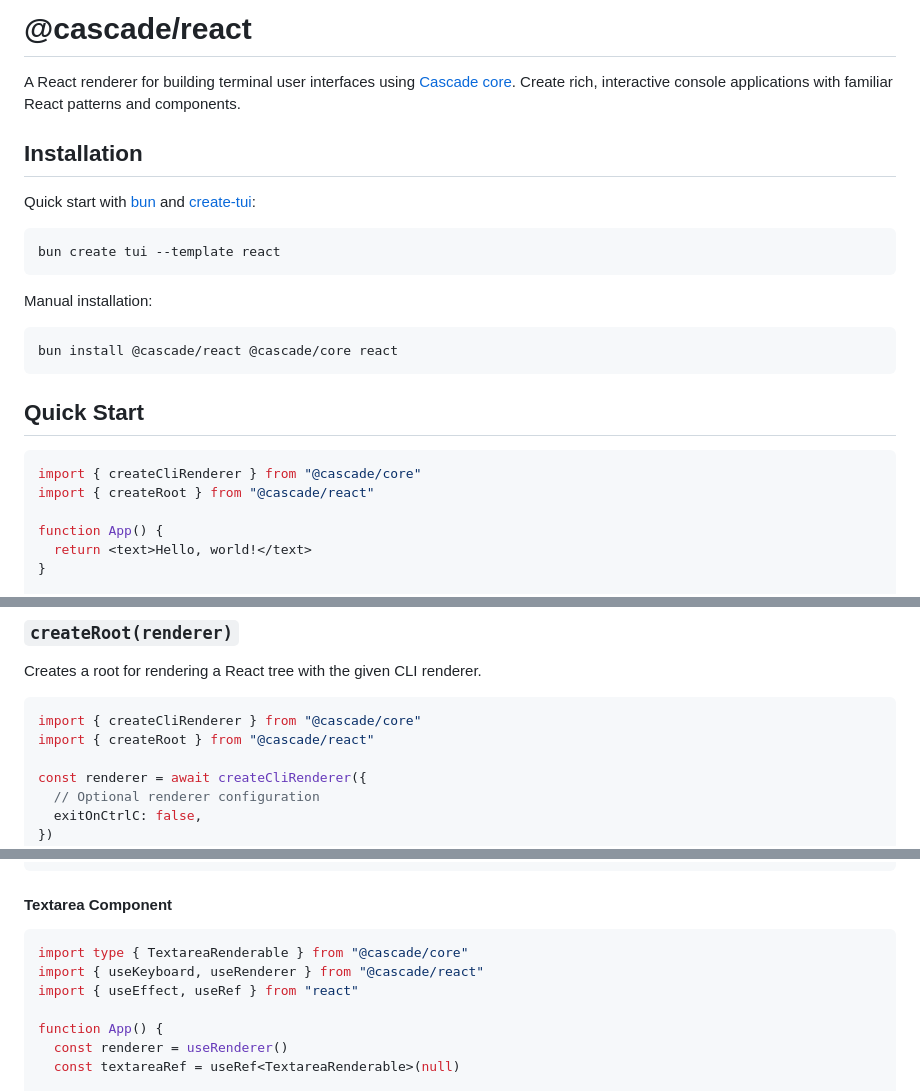
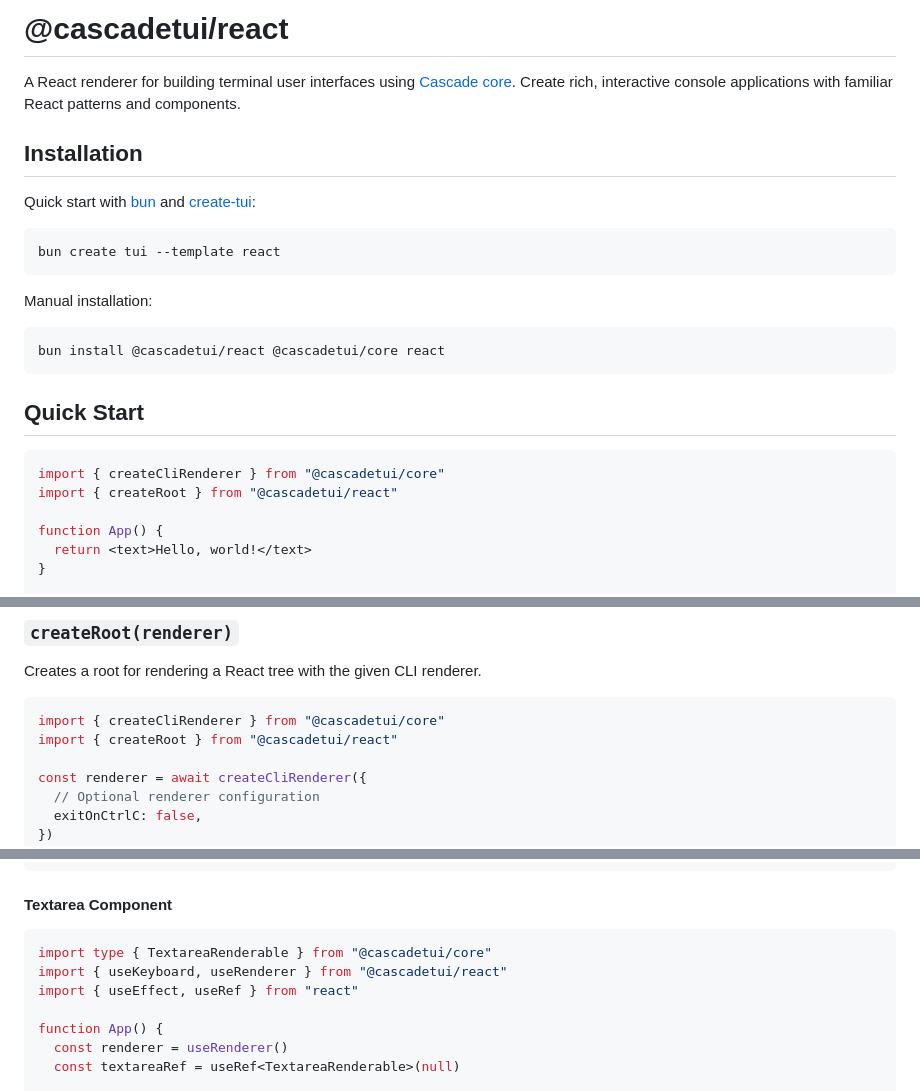
Before and after one commit to kirosnn/cascade, a Markdown page: packages/react/README.md, 3 parts joined by grey strips. Rendered like a GitHub page.

Commit message:
modif: refresh react package readme
Co-authored-by: Mosaic | https://github.com/kirosnn/mosaic

````diff
--- a/packages/react/README.md
+++ b/packages/react/README.md
@@ -1,4 +1,4 @@
-# @cascade/react
+# @cascadetui/react
 
 A React renderer for building terminal user interfaces using [Cascade core](https://github.com/kirosnn/cascade). Create rich, interactive console applications with familiar React patterns and components.
 
@@ -13,14 +13,14 @@ bun create tui --template react
 Manual installation:
 
 ```bash
-bun install @cascade/react @cascade/core react
+bun install @cascadetui/react @cascadetui/core react
 ```
 
 ## Quick Start
 
 ```tsx
-import { createCliRenderer } from "@cascade/core"
-import { createRoot } from "@cascade/react"
+import { createCliRenderer } from "@cascadetui/core"
+import { createRoot } from "@cascadetui/react"
 
 function App() {
   return <text>Hello, world!</text>
@@ -138,8 +138,8 @@ Components can be styled using props or the `style` prop:
 Creates a root for rendering a React tree with the given CLI renderer.
 
 ```tsx
-import { createCliRenderer } from "@cascade/core"
-import { createRoot } from "@cascade/react"
+import { createCliRenderer } from "@cascadetui/core"
+import { createRoot } from "@cascadetui/react"
 
 const renderer = await createCliRenderer({
   // Optional renderer configuration
@@ -532,8 +532,8 @@ function App() {
 #### Textarea Component
 
 ```tsx
-import type { TextareaRenderable } from "@cascade/core"
-import { useKeyboard, useRenderer } from "@cascade/react"
+import type { TextareaRenderable } from "@cascadetui/core"
+import { useKeyboard, useRenderer } from "@cascadetui/react"
 import { useEffect, useRef } from "react"
 
 function App() {
````
Also changed, not shown: other parts of packages/react/README.md (+22 -22 lines).
